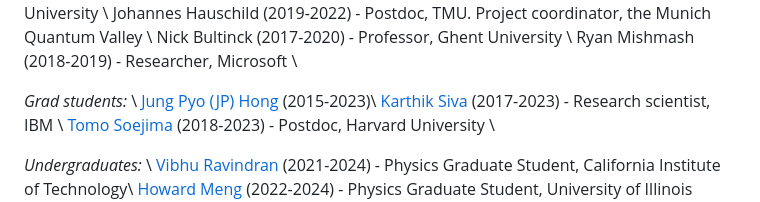
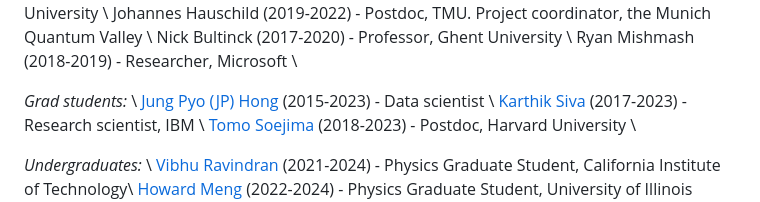
Before and after one commit to mikezaletel/zaletelgroupwebsite, a Markdown page: members.md, the part around the change. Rendered like a GitHub page.

Commit message:
Update Jung Pyo (JP) Hong's role to Data scientist
Added role description for Jung Pyo (JP) Hong.

```diff
--- a/members.md
+++ b/members.md
@@ -49,7 +49,7 @@ Nick Bultinck (2017-2020) - Professor, Ghent University \\
 Ryan Mishmash (2018-2019) - Researcher, Microsoft \\
 
 *Grad students:* \\
-[Jung Pyo (JP) Hong](/members/hong) (2015-2023)\\
+[Jung Pyo (JP) Hong](/members/hong) (2015-2023) - Data scientist \\
 [Karthik Siva](https://ksksks1.github.io/) (2017-2023) - Research scientist, IBM \\
 [Tomo Soejima](https://tomohiro-soejima.github.io/) (2018-2023) - Postdoc, Harvard University \\
 
```
